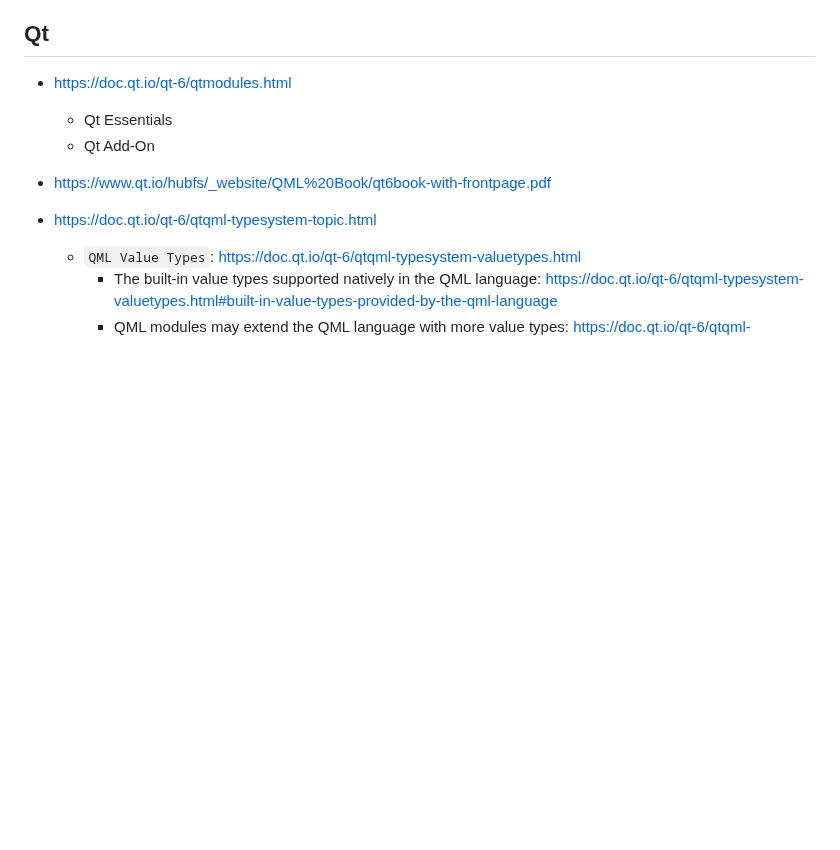
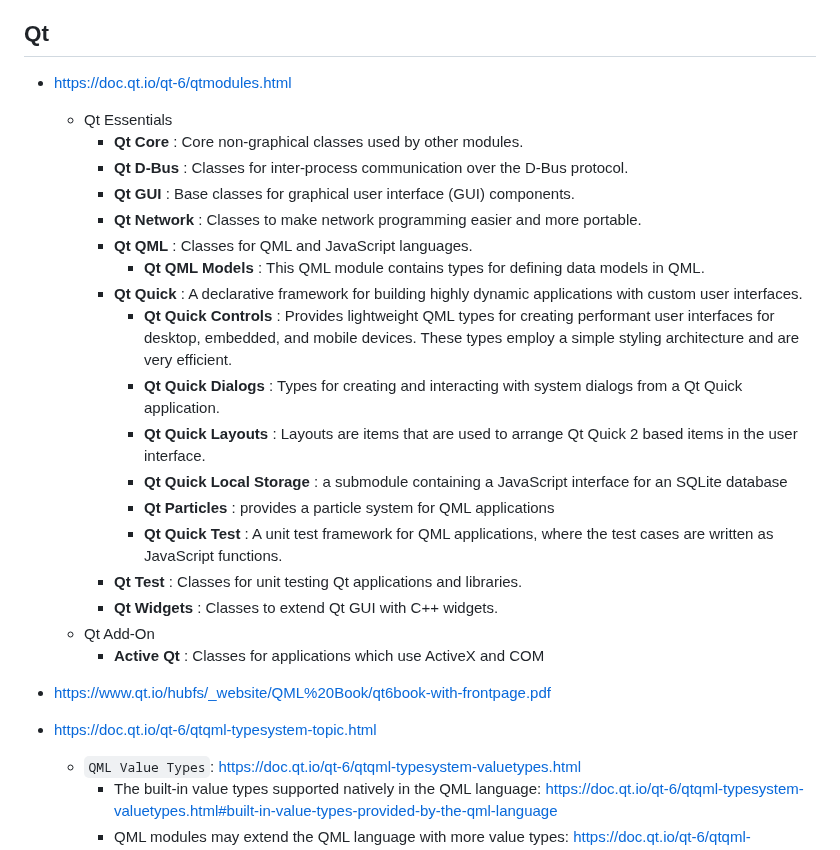
Before and after one commit to wahabshah/dev-env-debian, a Markdown page: .devcontainer/README.md, the part around the change. Drawn GitHub-style; blank space fills up the shorter version.

```diff
--- a/.devcontainer/README.md
+++ b/.devcontainer/README.md
@@ -314,7 +314,23 @@ wget https://download.qt.io/archive/online_installers/4.5/qt-unified-linux-x64-4
 
 * https://doc.qt.io/qt-6/qtmodules.html
   * Qt Essentials
+    * **Qt Core** : Core non-graphical classes used by other modules.
+    * **Qt D-Bus**	: Classes for inter-process communication over the D-Bus protocol.
+    * **Qt GUI**	: Base classes for graphical user interface (GUI) components.
+    * **Qt Network**	: Classes to make network programming easier and more portable.
+    * **Qt QML**	: Classes for QML and JavaScript languages.
+      * **Qt QML Models** : This QML module contains types for defining data models in QML.
+    * **Qt Quick**	: A declarative framework for building highly dynamic applications with custom user interfaces.
+      * **Qt Quick Controls**	: Provides lightweight QML types for creating performant user interfaces for desktop, embedded, and mobile devices. These types employ a simple styling architecture and are very efficient.
+      * **Qt Quick Dialogs**	: Types for creating and interacting with system dialogs from a Qt Quick application.
+      * **Qt Quick Layouts** :	Layouts are items that are used to arrange Qt Quick 2 based items in the user interface.
+      * **Qt Quick Local Storage** : a submodule containing a JavaScript interface for an SQLite database
+      * **Qt Particles** : provides a particle system for QML applications
+      * **Qt Quick Test**	: A unit test framework for QML applications, where the test cases are written as JavaScript functions.
+    * **Qt Test**	: Classes for unit testing Qt applications and libraries.
+    * **Qt Widgets**	: Classes to extend Qt GUI with C++ widgets.
   * Qt Add-On
+    * **Active Qt**	:  Classes for applications which use ActiveX and COM
 * https://www.qt.io/hubfs/_website/QML%20Book/qt6book-with-frontpage.pdf
 * https://doc.qt.io/qt-6/qtqml-typesystem-topic.html
   * `QML Value Types`: https://doc.qt.io/qt-6/qtqml-typesystem-valuetypes.html
```
